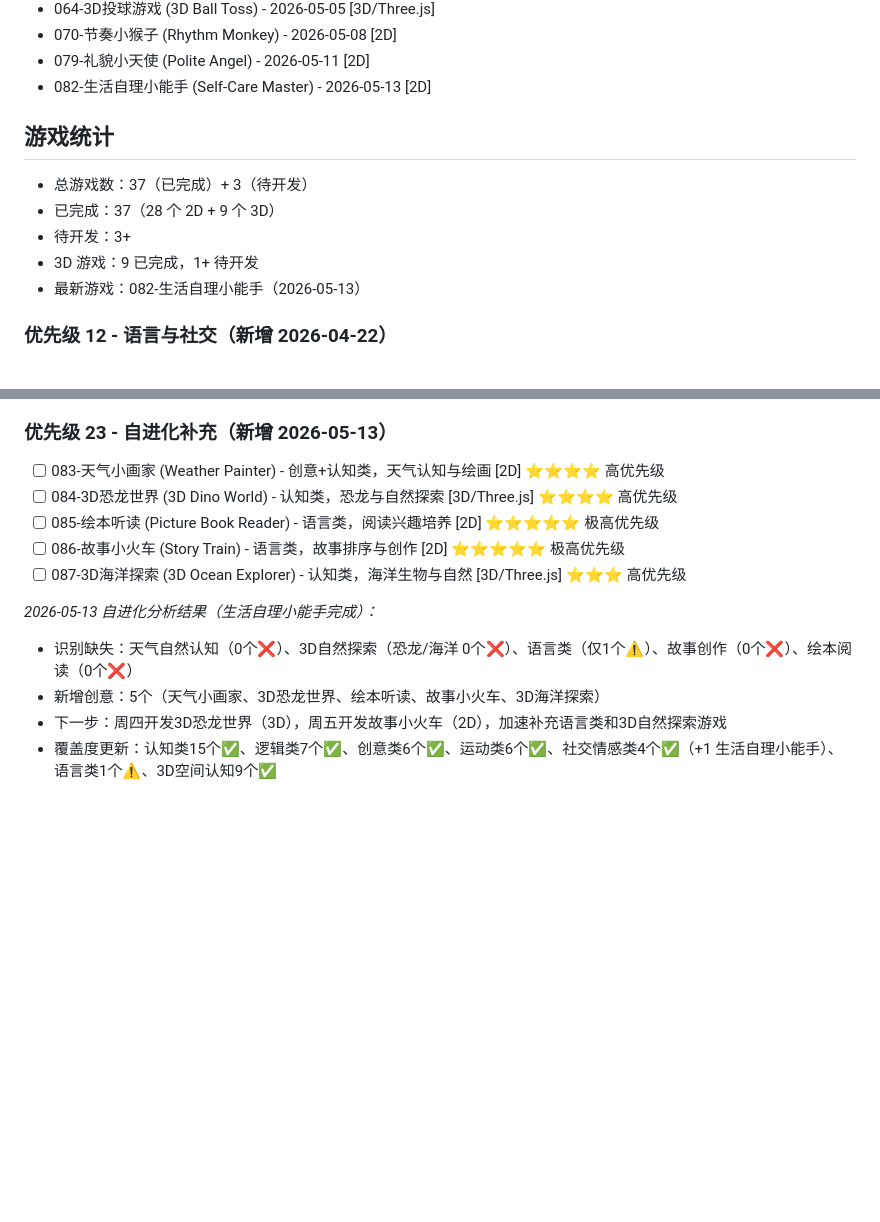
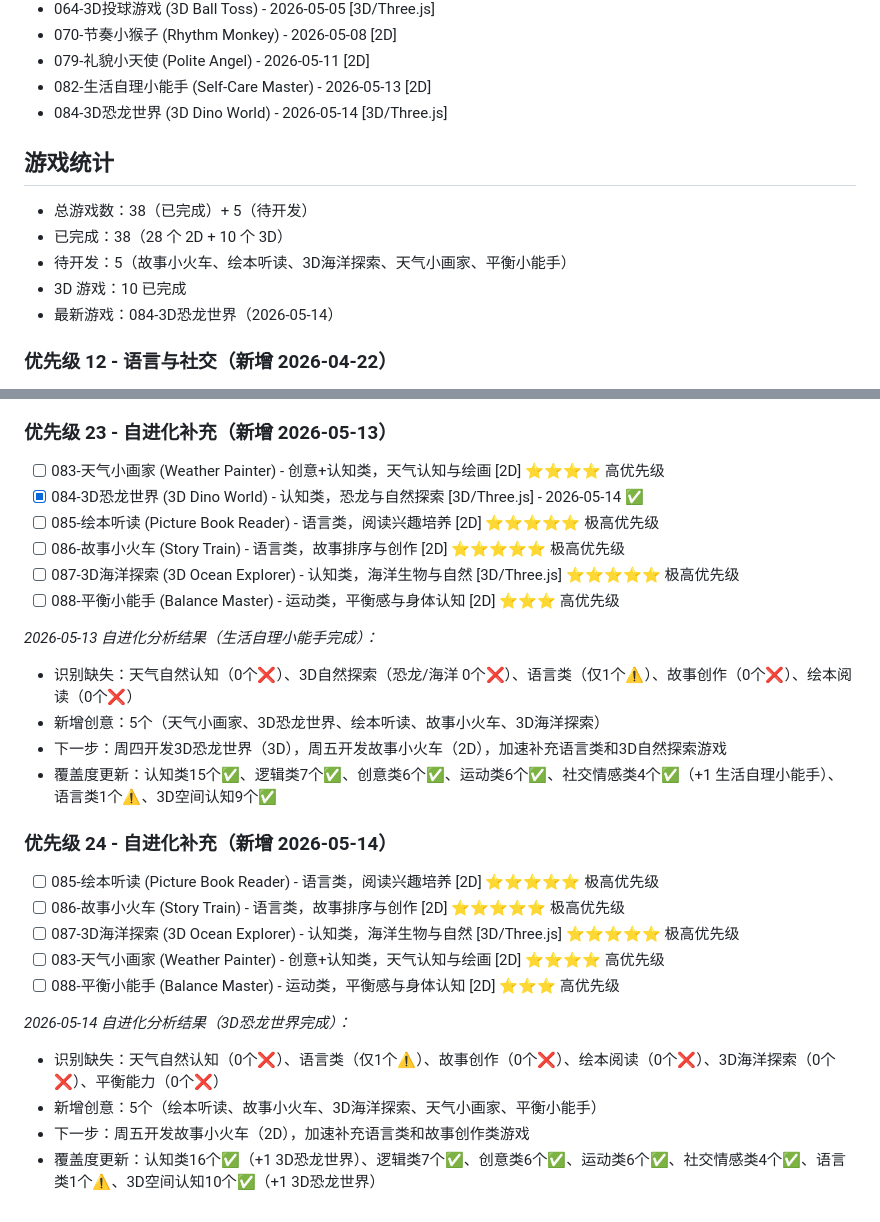
Before and after one commit to mayf3/baby-games, a Markdown page: GAME_QUEUE.md, 2 parts joined by grey strips. Drawn GitHub-style; blank space fills up the shorter version.

Commit message:
📊 自进化分析：084-3D恐龙世界完成 - 更新队列与统计
- 3D自然探索维度填补成功（恐龙认知）
- 新增5个创意：绘本听读、故事小火车、3D海洋探索、天气小画家、平衡小能手
- 游戏总数：38个（28 2D + 10 3D）
- 下一步：周五开发故事小火车（2D）

```diff
--- a/GAME_QUEUE.md
+++ b/GAME_QUEUE.md
@@ -142,13 +142,14 @@ _2026-04-10 自进化分析结果：_
 - 070-节奏小猴子 (Rhythm Monkey) - 2026-05-08 [2D]
 - 079-礼貌小天使 (Polite Angel) - 2026-05-11 [2D]
 - 082-生活自理小能手 (Self-Care Master) - 2026-05-13 [2D]
+- 084-3D恐龙世界 (3D Dino World) - 2026-05-14 [3D/Three.js]
 
 ## 游戏统计
-- 总游戏数：37（已完成）+ 3（待开发）
-- 已完成：37（28 个 2D + 9 个 3D）
-- 待开发：3+
-- 3D 游戏：9 已完成，1+ 待开发
-- 最新游戏：082-生活自理小能手（2026-05-13）
+- 总游戏数：38（已完成）+ 5（待开发）
+- 已完成：38（28 个 2D + 10 个 3D）
+- 待开发：5（故事小火车、绘本听读、3D海洋探索、天气小画家、平衡小能手）
+- 3D 游戏：10 已完成
+- 最新游戏：084-3D恐龙世界（2026-05-14）
 
 ### 优先级 12 - 语言与社交（新增 2026-04-22）
 - [x] 038-词汇小火车 (Vocabulary Train) - 语言类，词汇学习 [2D] - 2026-04-29 ✅
@@ -297,13 +298,27 @@ _2026-05-11 自进化分析结果（礼貌小天使完成）：_
 
 ### 优先级 23 - 自进化补充（新增 2026-05-13）
 - [ ] 083-天气小画家 (Weather Painter) - 创意+认知类，天气认知与绘画 [2D] ⭐⭐⭐⭐ 高优先级
-- [ ] 084-3D恐龙世界 (3D Dino World) - 认知类，恐龙与自然探索 [3D/Three.js] ⭐⭐⭐⭐ 高优先级
+- [x] 084-3D恐龙世界 (3D Dino World) - 认知类，恐龙与自然探索 [3D/Three.js] - 2026-05-14 ✅
 - [ ] 085-绘本听读 (Picture Book Reader) - 语言类，阅读兴趣培养 [2D] ⭐⭐⭐⭐⭐ 极高优先级
 - [ ] 086-故事小火车 (Story Train) - 语言类，故事排序与创作 [2D] ⭐⭐⭐⭐⭐ 极高优先级
-- [ ] 087-3D海洋探索 (3D Ocean Explorer) - 认知类，海洋生物与自然 [3D/Three.js] ⭐⭐⭐ 高优先级
+- [ ] 087-3D海洋探索 (3D Ocean Explorer) - 认知类，海洋生物与自然 [3D/Three.js] ⭐⭐⭐⭐⭐ 极高优先级
+- [ ] 088-平衡小能手 (Balance Master) - 运动类，平衡感与身体认知 [2D] ⭐⭐⭐ 高优先级
 
 _2026-05-13 自进化分析结果（生活自理小能手完成）：_
 - 识别缺失：天气自然认知（0个❌）、3D自然探索（恐龙/海洋 0个❌）、语言类（仅1个⚠️）、故事创作（0个❌）、绘本阅读（0个❌）
 - 新增创意：5个（天气小画家、3D恐龙世界、绘本听读、故事小火车、3D海洋探索）
 - 下一步：周四开发3D恐龙世界（3D），周五开发故事小火车（2D），加速补充语言类和3D自然探索游戏
 - 覆盖度更新：认知类15个✅、逻辑类7个✅、创意类6个✅、运动类6个✅、社交情感类4个✅（+1 生活自理小能手）、语言类1个⚠️、3D空间认知9个✅
+
+### 优先级 24 - 自进化补充（新增 2026-05-14）
+- [ ] 085-绘本听读 (Picture Book Reader) - 语言类，阅读兴趣培养 [2D] ⭐⭐⭐⭐⭐ 极高优先级
+- [ ] 086-故事小火车 (Story Train) - 语言类，故事排序与创作 [2D] ⭐⭐⭐⭐⭐ 极高优先级
+- [ ] 087-3D海洋探索 (3D Ocean Explorer) - 认知类，海洋生物与自然 [3D/Three.js] ⭐⭐⭐⭐⭐ 极高优先级
+- [ ] 083-天气小画家 (Weather Painter) - 创意+认知类，天气认知与绘画 [2D] ⭐⭐⭐⭐ 高优先级
+- [ ] 088-平衡小能手 (Balance Master) - 运动类，平衡感与身体认知 [2D] ⭐⭐⭐ 高优先级
+
+_2026-05-14 自进化分析结果（3D恐龙世界完成）：_
+- 识别缺失：天气自然认知（0个❌）、语言类（仅1个⚠️）、故事创作（0个❌）、绘本阅读（0个❌）、3D海洋探索（0个❌）、平衡能力（0个❌）
+- 新增创意：5个（绘本听读、故事小火车、3D海洋探索、天气小画家、平衡小能手）
+- 下一步：周五开发故事小火车（2D），加速补充语言类和故事创作类游戏
+- 覆盖度更新：认知类16个✅（+1 3D恐龙世界）、逻辑类7个✅、创意类6个✅、运动类6个✅、社交情感类4个✅、语言类1个⚠️、3D空间认知10个✅（+1 3D恐龙世界）
```
